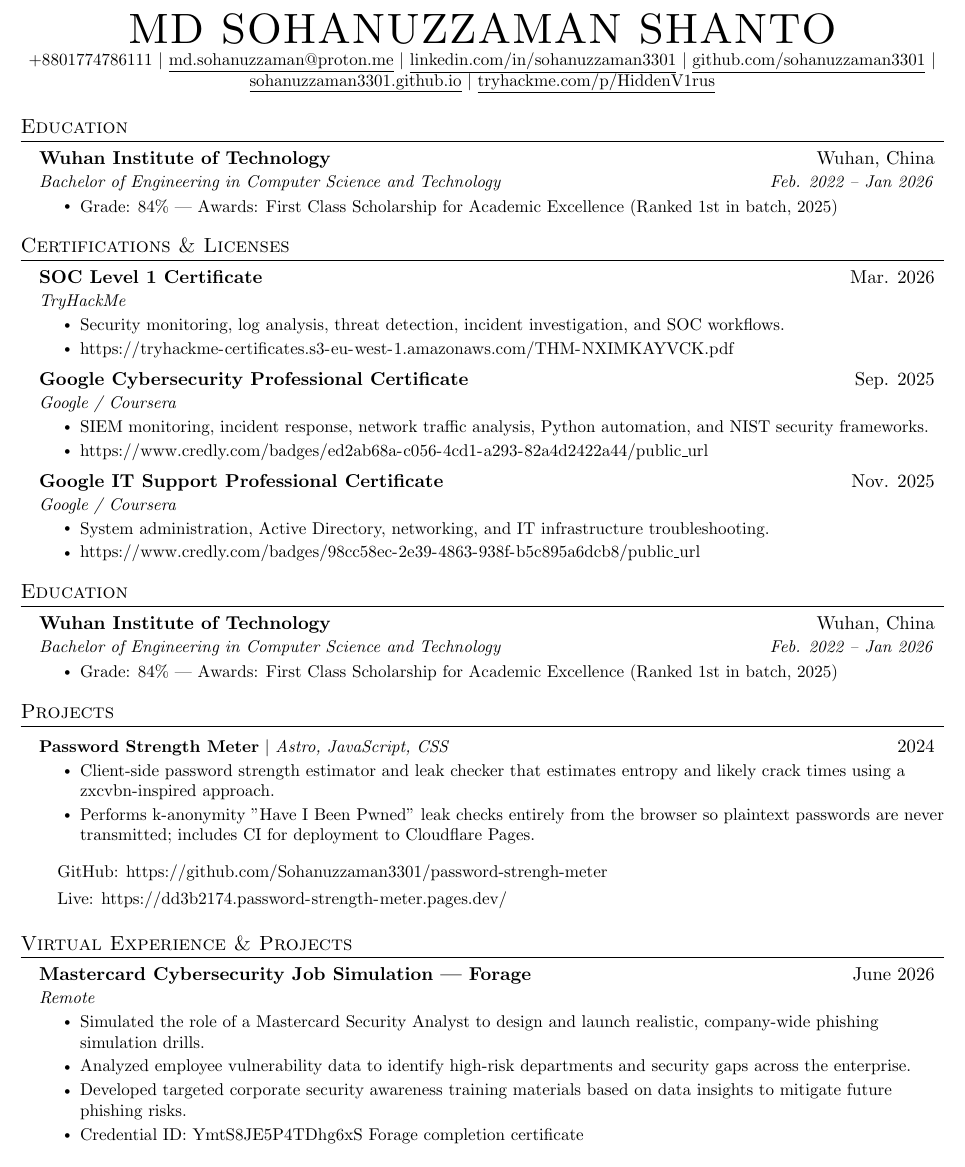
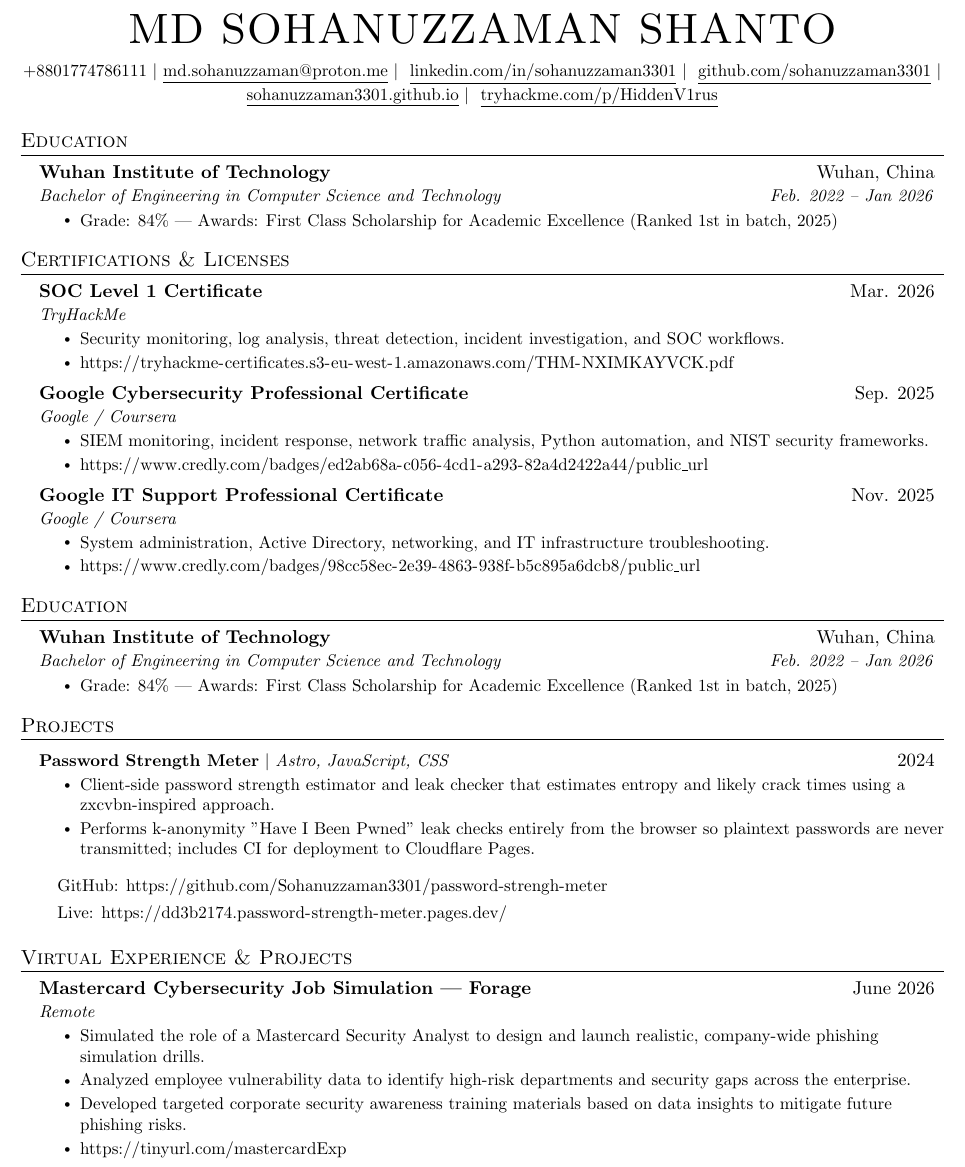
Before and after one commit to Sohanuzzaman3301/cv, a LaTeX CV (cv_cyber.tex): part of page 1 of 2, cut so that both start at the same text. Compiled offline with pdfLaTeX.

Commit message:
added one virtual exp

```diff
--- a/cv_cyber.tex
+++ b/cv_cyber.tex
@@ -114,12 +114,13 @@
 % \end{tabular*}
 
 \begin{center}
-    {\Huge \textsc{MD SOHANUZZAMAN SHANTO}} \\ \vspace{1pt}
-    \small +8801774786111 $|$ \href{mailto:md.sohanuzzaman@proton.me}{\underline{md.sohanuzzaman@proton.me}} $|$
-    \href{https://linkedin.com/in/sohanuzzaman3301}{\underline{linkedin.com/in/sohanuzzaman3301}} $|$
-    \href{https://github.com/sohanuzzaman3301}{\underline{github.com/sohanuzzaman3301}} $|$
-    \href{https://sohanuzzaman3301.github.io}{\underline{sohanuzzaman3301.github.io}} $|$
-    \href{https://tryhackme.com/p/HiddenV1rus}{\underline{tryhackme.com/p/HiddenV1rus}}
+    {\Huge \textsc{MD SOHANUZZAMAN SHANTO}} \\
+    \vspace{6pt}
+    {\small +8801774786111 $|$ \href{mailto:md.sohanuzzaman@proton.me}{\underline{md.sohanuzzaman@proton.me}} $|$ \
+    \href{https://linkedin.com/in/sohanuzzaman3301}{\underline{linkedin.com/in/sohanuzzaman3301}} $|$ \
+    \href{https://github.com/sohanuzzaman3301}{\underline{github.com/sohanuzzaman3301}} $|$ \
+    \href{https://sohanuzzaman3301.github.io}{\underline{sohanuzzaman3301.github.io}} $|$ \
+    \href{https://tryhackme.com/p/HiddenV1rus}{\underline{tryhackme.com/p/HiddenV1rus}}}
 \end{center}
 %-----------EDUCATION-----------
 \section{Education}
@@ -198,7 +199,7 @@
 \resumeItem{Simulated the role of a Mastercard Security Analyst to design and launch realistic, company-wide phishing simulation drills.}
 \resumeItem{Analyzed employee vulnerability data to identify high-risk departments and security gaps across the enterprise.}
 \resumeItem{Developed targeted corporate security awareness training materials based on data insights to mitigate future phishing risks.}
-\resumeItem{Credential ID: YmtS8JE5P4TDhg6xS \href{https://www.theforage.com/completion-certificates/mfxGwGDp6WkQmtmTf/vcKAB5yYAgvemepGQ_mfxGwGDp6WkQmtmTf_698815166064ac3f24d2de3f_1774470032424_completion_certificate.pdf}{Forage completion certificate}}
+\resumeItem{\href{https://tinyurl.com/mastercardExp}{https://tinyurl.com/mastercardExp}}
 \resumeItemListEnd
 \resumeSubHeadingListEnd
 
```
Also changed, not shown: cv_cyber.pdf.
